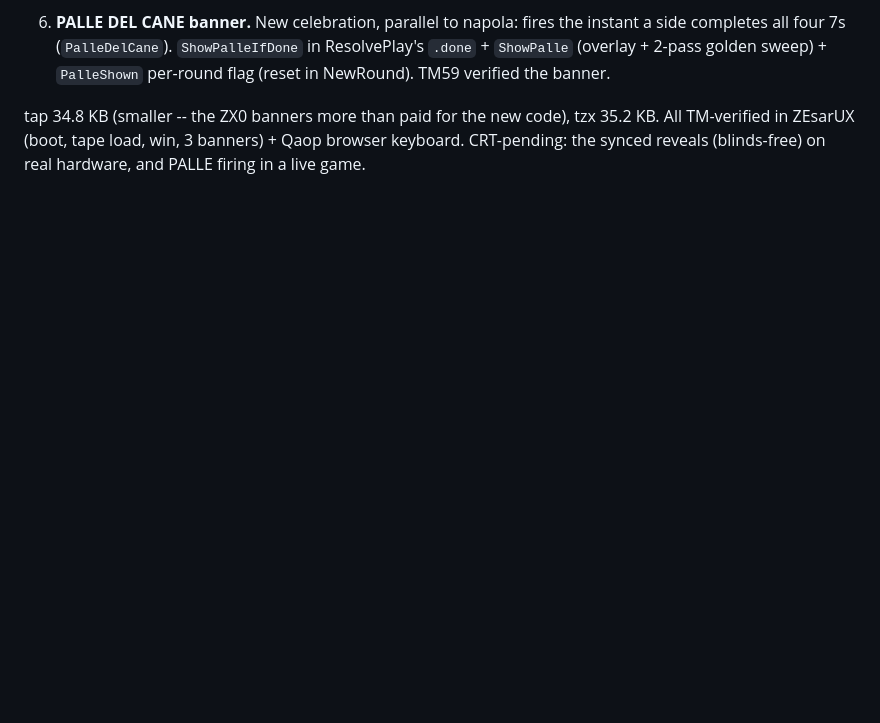
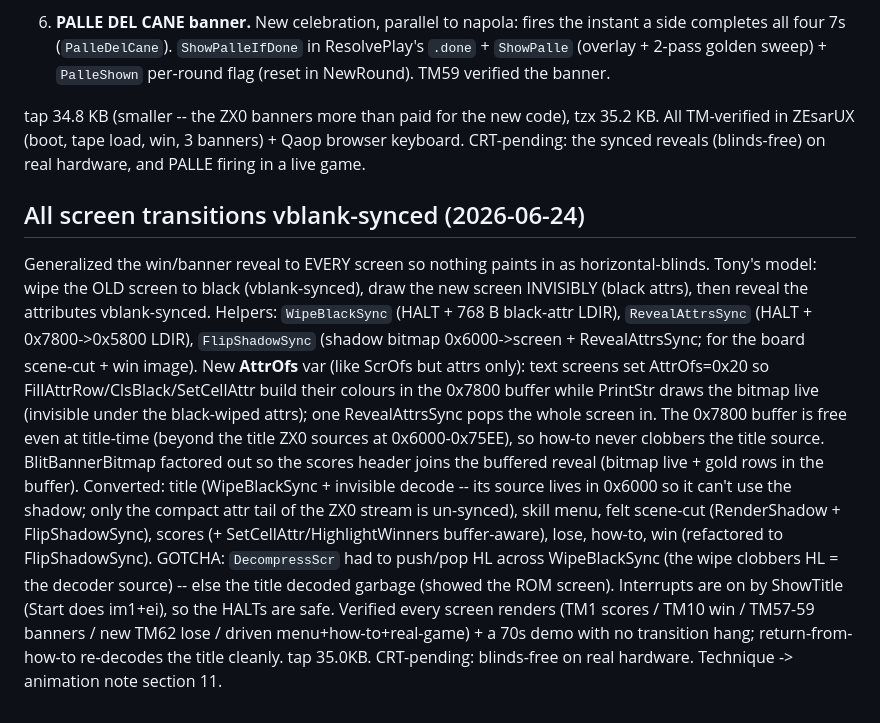
Before and after one commit to tonygillett136/scopa-spectrum, a Markdown page: DEVLOG.md, the part around the change. Rendered like a GitHub page; blank space fills up the shorter version.

Commit message:
DEVLOG: vblank-synced screen transitions
Co-Authored-By: Claude Opus 4.8 <noreply@anthropic.com>

```diff
--- a/DEVLOG.md
+++ b/DEVLOG.md
@@ -1140,3 +1140,24 @@ A big session. Six things:
 tap 34.8 KB (smaller -- the ZX0 banners more than paid for the new code), tzx 35.2 KB. All TM-verified
 in ZEsarUX (boot, tape load, win, 3 banners) + Qaop browser keyboard. CRT-pending: the synced reveals
 (blinds-free) on real hardware, and PALLE firing in a live game.
+
+## All screen transitions vblank-synced (2026-06-24)
+Generalized the win/banner reveal to EVERY screen so nothing paints in as horizontal-blinds. Tony's
+model: wipe the OLD screen to black (vblank-synced), draw the new screen INVISIBLY (black attrs), then
+reveal the attributes vblank-synced. Helpers: `WipeBlackSync` (HALT + 768 B black-attr LDIR),
+`RevealAttrsSync` (HALT + 0x7800->0x5800 LDIR), `FlipShadowSync` (shadow bitmap 0x6000->screen +
+RevealAttrsSync; for the board scene-cut + win image). New **AttrOfs** var (like ScrOfs but attrs
+only): text screens set AttrOfs=0x20 so FillAttrRow/ClsBlack/SetCellAttr build their colours in the
+0x7800 buffer while PrintStr draws the bitmap live (invisible under the black-wiped attrs); one
+RevealAttrsSync pops the whole screen in. The 0x7800 buffer is free even at title-time (beyond the
+title ZX0 sources at 0x6000-0x75EE), so how-to never clobbers the title source. BlitBannerBitmap
+factored out so the scores header joins the buffered reveal (bitmap live + gold rows in the buffer).
+Converted: title (WipeBlackSync + invisible decode -- its source lives in 0x6000 so it can't use the
+shadow; only the compact attr tail of the ZX0 stream is un-synced), skill menu, felt scene-cut
+(RenderShadow + FlipShadowSync), scores (+ SetCellAttr/HighlightWinners buffer-aware), lose, how-to,
+win (refactored to FlipShadowSync). GOTCHA: `DecompressScr` had to push/pop HL across WipeBlackSync
+(the wipe clobbers HL = the decoder source) -- else the title decoded garbage (showed the ROM screen).
+Interrupts are on by ShowTitle (Start does im1+ei), so the HALTs are safe. Verified every screen
+renders (TM1 scores / TM10 win / TM57-59 banners / new TM62 lose / driven menu+how-to+real-game) + a
+70s demo with no transition hang; return-from-how-to re-decodes the title cleanly. tap 35.0KB.
+CRT-pending: blinds-free on real hardware. Technique -> animation note section 11.
```
